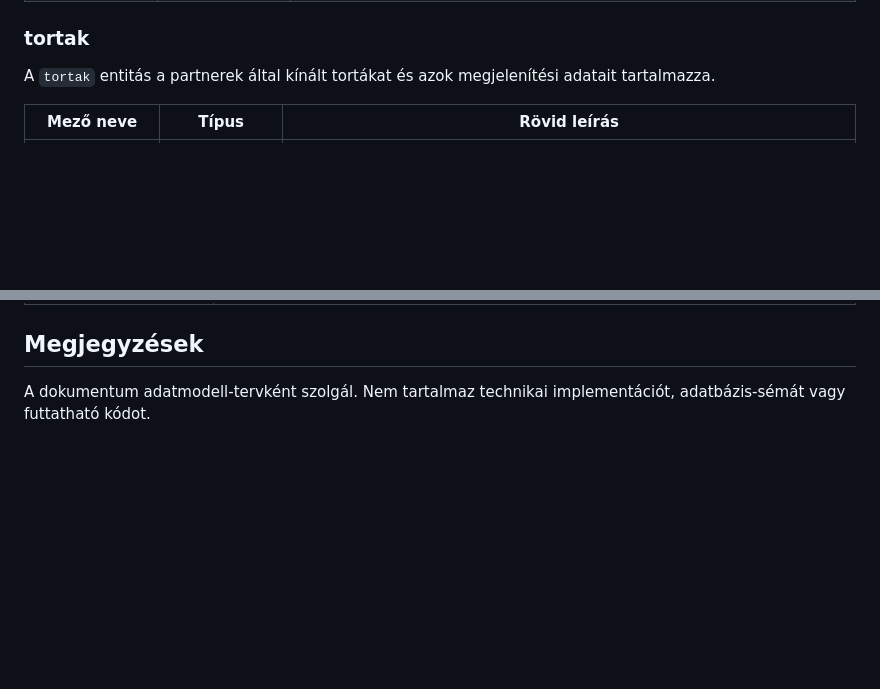
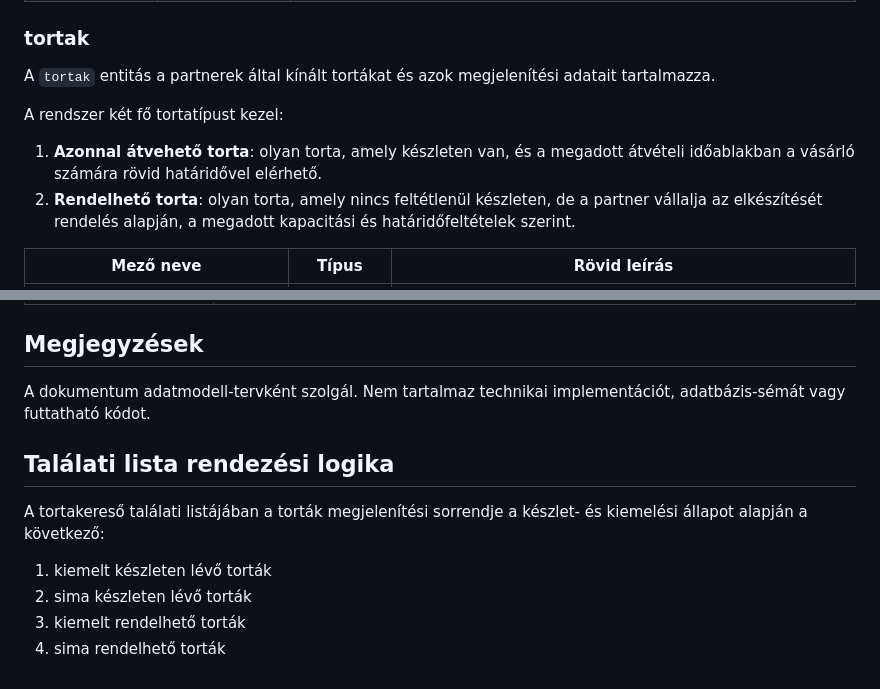
Before and after one commit to apucika79/mesetorta, a Markdown page: dokumentacio/adatmodell.md, 2 parts joined by grey strips. GitHub-like rendering; blank space fills up the shorter version.

```diff
--- a/dokumentacio/adatmodell.md
+++ b/dokumentacio/adatmodell.md
@@ -33,6 +51,11 @@ A `partnerek` entitás a rendszerben megjelenő cukrászdákat, tortakészítők
 
 A `tortak` entitás a partnerek által kínált tortákat és azok megjelenítési adatait tartalmazza.
 
+A rendszer két fő tortatípust kezel:
+
+1. **Azonnal átvehető torta**: olyan torta, amely készleten van, és a megadott átvételi időablakban a vásárló számára rövid határidővel elérhető.
+2. **Rendelhető torta**: olyan torta, amely nincs feltétlenül készleten, de a partner vállalja az elkészítését rendelés alapján, a megadott kapacitási és határidőfeltételek szerint.
+
 | Mező neve | Típus | Rövid leírás |
 | --- | --- | --- |
 | id | egész szám | Egyedi tortaazonosító. |
@@ -147,3 +179,12 @@ Az azonosító mezők egyedi rekordazonosításra szolgálnak. A `slug` mezők U
 ## Megjegyzések
 
 A dokumentum adatmodell-tervként szolgál. Nem tartalmaz technikai implementációt, adatbázis-sémát vagy futtatható kódot.
+
+## Találati lista rendezési logika
+
+A tortakereső találati listájában a torták megjelenítési sorrendje a készlet- és kiemelési állapot alapján a következő:
+
+1. kiemelt készleten lévő torták
+2. sima készleten lévő torták
+3. kiemelt rendelhető torták
+4. sima rendelhető torták
```
Also changed, not shown: other parts of dokumentacio/adatmodell.md (+27 -0 lines).
